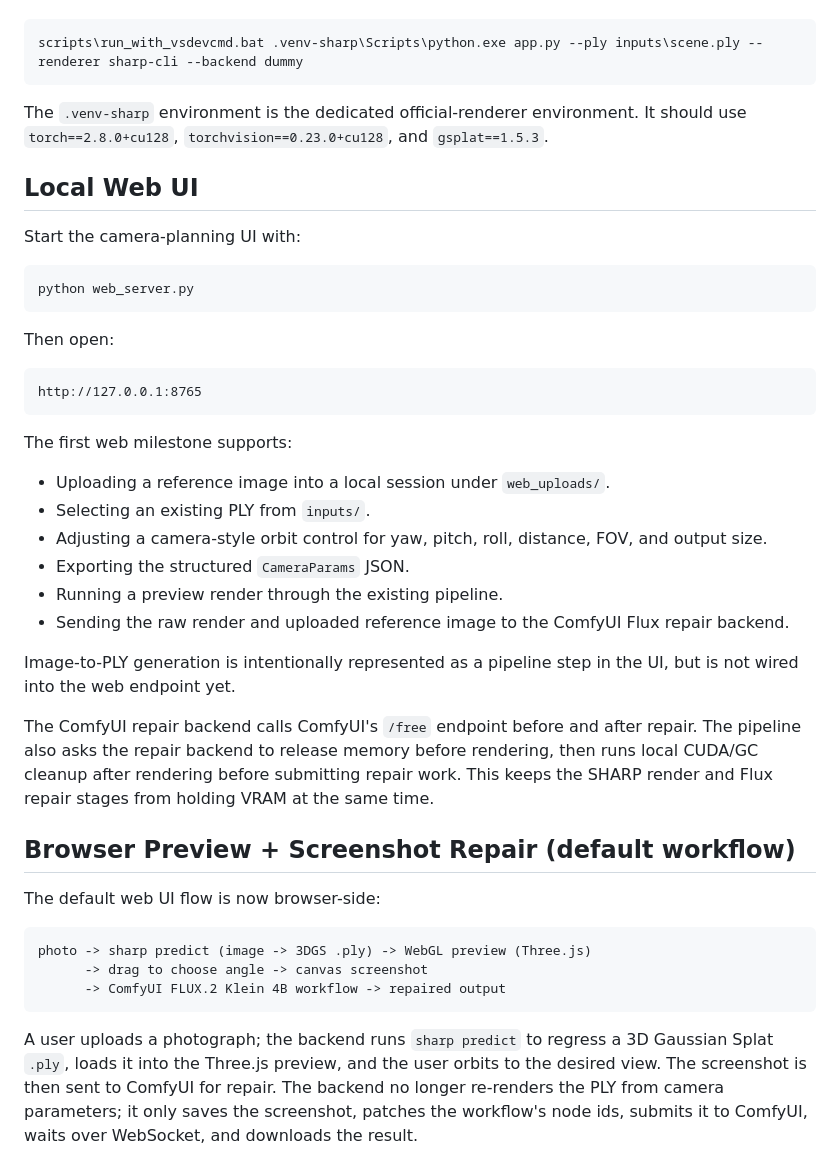
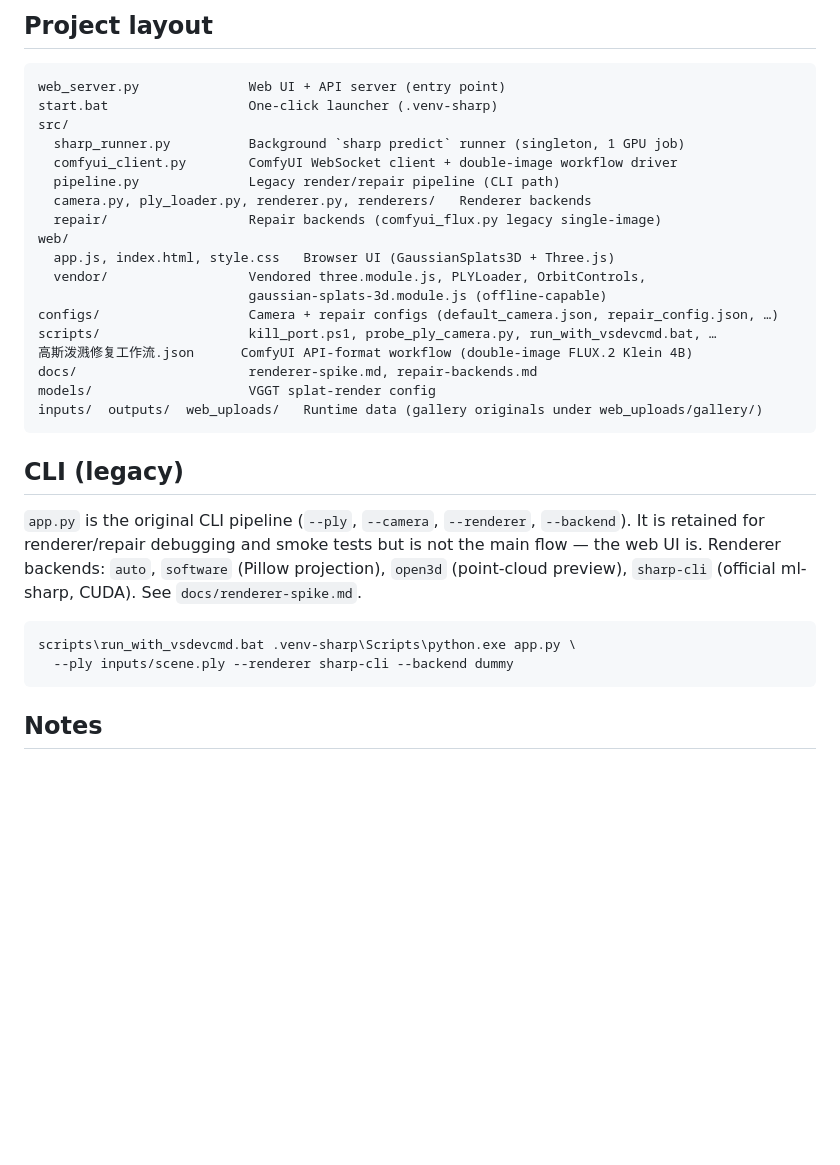
Before and after one commit to zenghaolinz/flux-sharp, a Markdown page: README.md, the part around one of its changes. GitHub-like rendering; blank space fills up the shorter version.

````diff
--- a/README.md
+++ b/README.md
@@ -51,51 +144,38 @@ On Windows, run official SHARP/CUDA commands through:
+## Project layout
+
+```text
+web_server.py              Web UI + API server (entry point)
+start.bat                  One-click launcher (.venv-sharp)
+src/
+  sharp_runner.py          Background `sharp predict` runner (singleton, 1 GPU job)
+  comfyui_client.py        ComfyUI WebSocket client + double-image workflow driver
+  pipeline.py              Legacy render/repair pipeline (CLI path)
+  camera.py, ply_loader.py, renderer.py, renderers/   Renderer backends
+  repair/                  Repair backends (comfyui_flux.py legacy single-image)
+web/
+  app.js, index.html, style.css   Browser UI (GaussianSplats3D + Three.js)
+  vendor/                  Vendored three.module.js, PLYLoader, OrbitControls,
+                           gaussian-splats-3d.module.js (offline-capable)
+configs/                   Camera + repair configs (default_camera.json, repair_config.json, …)
+scripts/                   kill_port.ps1, probe_ply_camera.py, run_with_vsdevcmd.bat, …
+高斯泼溅修复工作流.json      ComfyUI API-format workflow (double-image FLUX.2 Klein 4B)
+docs/                      renderer-spike.md, repair-backends.md
+models/                    VGGT splat-render config
+inputs/  outputs/  web_uploads/   Runtime data (gallery originals under web_uploads/gallery/)
+```
+
+## CLI (legacy)
+
+`app.py` is the original CLI pipeline (`--ply`, `--camera`, `--renderer`,
+`--backend`). It is retained for renderer/repair debugging and smoke tests but is
+not the main flow — the web UI is. Renderer backends: `auto`, `software`
+(Pillow projection), `open3d` (point-cloud preview), `sharp-cli` (official
+ml-sharp, CUDA). See `docs/renderer-spike.md`.
 
 ```bash
-scripts\run_with_vsdevcmd.bat .venv-sharp\Scripts\python.exe app.py --ply inputs\scene.ply --renderer sharp-cli --backend dummy
+scripts\run_with_vsdevcmd.bat .venv-sharp\Scripts\python.exe app.py \
+  --ply inputs/scene.ply --renderer sharp-cli --backend dummy
 ```
 
-The `.venv-sharp` environment is the dedicated official-renderer environment. It should use `torch==2.8.0+cu128`, `torchvision==0.23.0+cu128`, and `gsplat==1.5.3`.
+## Notes
 
-## Local Web UI
-
-Start the camera-planning UI with:
-
-```bash
-python web_server.py
-```
-
-Then open:
-
-```text
-http://127.0.0.1:8765
-```
-
-The first web milestone supports:
-
-- Uploading a reference image into a local session under `web_uploads/`.
-- Selecting an existing PLY from `inputs/`.
-- Adjusting a camera-style orbit control for yaw, pitch, roll, distance, FOV, and output size.
-- Exporting the structured `CameraParams` JSON.
-- Running a preview render through the existing pipeline.
-- Sending the raw render and uploaded reference image to the ComfyUI Flux repair backend.
-
-Image-to-PLY generation is intentionally represented as a pipeline step in the UI, but is not wired into the web endpoint yet.
-
-The ComfyUI repair backend calls ComfyUI's `/free` endpoint before and after repair. The pipeline also asks the repair backend to release memory before rendering, then runs local CUDA/GC cleanup after rendering before submitting repair work. This keeps the SHARP render and Flux repair stages from holding VRAM at the same time.
-
-## Browser Preview + Screenshot Repair (default workflow)
-
-The default web UI flow is now browser-side:
-
-```text
-photo -> sharp predict (image -> 3DGS .ply) -> WebGL preview (Three.js)
-      -> drag to choose angle -> canvas screenshot
-      -> ComfyUI FLUX.2 Klein 4B workflow -> repaired output
-```
-
-A user uploads a photograph; the backend runs `sharp predict` to regress a 3D
-Gaussian Splat `.ply`, loads it into the Three.js preview, and the user orbits
-to the desired view. The screenshot is then sent to ComfyUI for repair. The
-backend no longer re-renders the PLY from camera parameters; it only saves the
-screenshot, patches the workflow's node ids, submits it to ComfyUI, waits over
-WebSocket, and downloads the result.
-
````
Also changed, not shown: other parts of README.md (+127 -118 lines).
